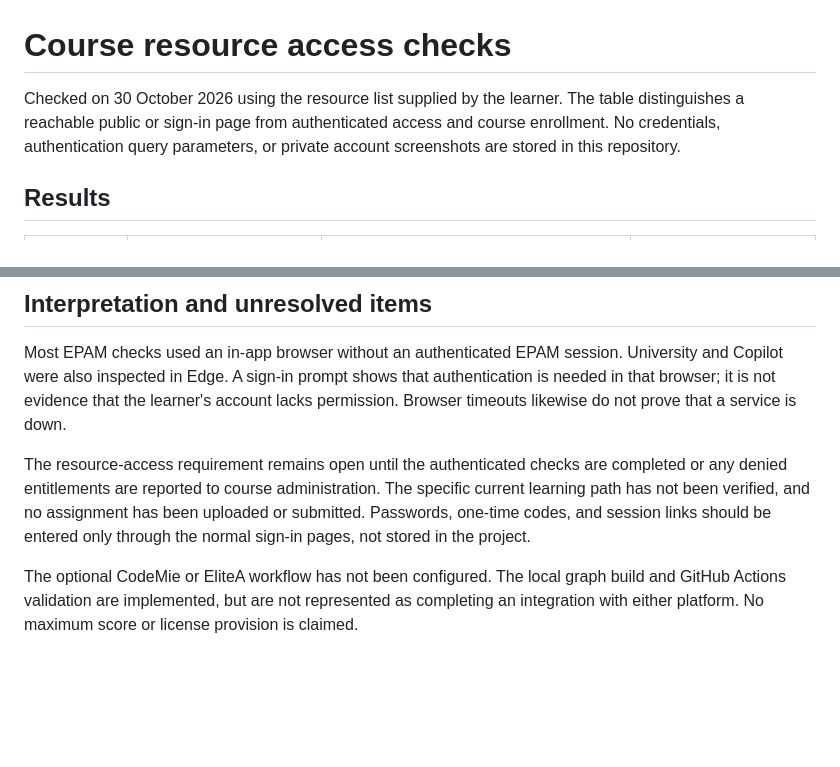
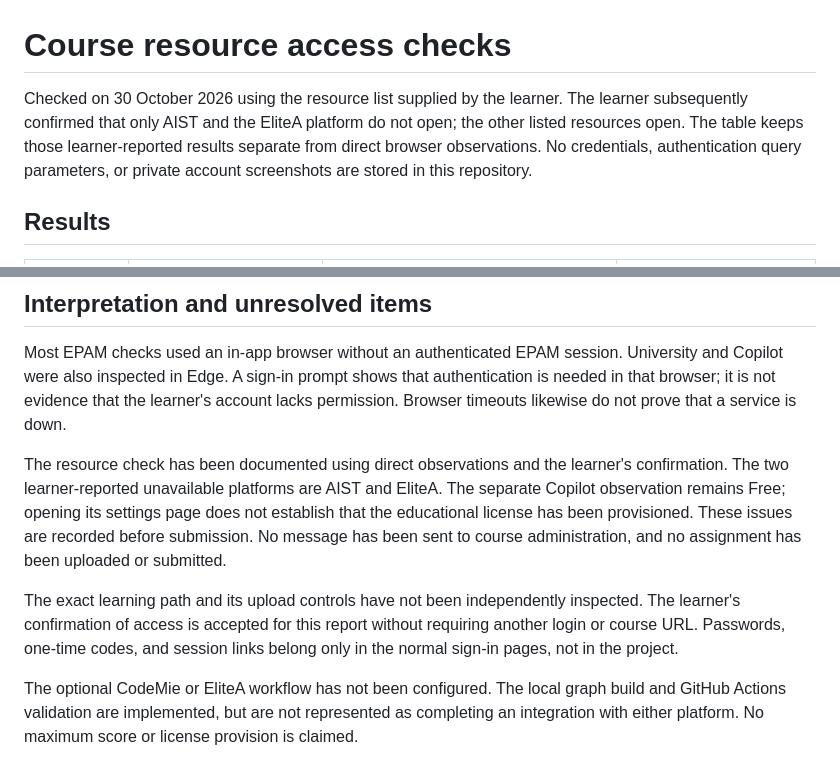
Before and after one commit to Kzen07/epam, a Markdown page: access-checks.md, 2 parts joined by grey strips. Drawn GitHub-style; blank space fills up the shorter version.

```diff
--- a/access-checks.md
+++ b/access-checks.md
@@ -1,6 +1,6 @@
 # Course resource access checks
 
-Checked on 30 October 2026 using the resource list supplied by the learner. The table distinguishes a reachable public or sign-in page from authenticated access and course enrollment. No credentials, authentication query parameters, or private account screenshots are stored in this repository.
+Checked on 30 October 2026 using the resource list supplied by the learner. The learner subsequently confirmed that only AIST and the EliteA platform do not open; the other listed resources open. The table keeps those learner-reported results separate from direct browser observations. No credentials, authentication query parameters, or private account screenshots are stored in this repository.
 
 ## Results
 
@@ -25,6 +25,8 @@ Checked on 30 October 2026 using the resource list supplied by the learner. The
 
 Most EPAM checks used an in-app browser without an authenticated EPAM session. University and Copilot were also inspected in Edge. A sign-in prompt shows that authentication is needed in that browser; it is not evidence that the learner's account lacks permission. Browser timeouts likewise do not prove that a service is down.
 
-The resource-access requirement remains open until the authenticated checks are completed or any denied entitlements are reported to course administration. The specific current learning path has not been verified, and no assignment has been uploaded or submitted. Passwords, one-time codes, and session links should be entered only through the normal sign-in pages, not stored in the project.
+The resource check has been documented using direct observations and the learner's confirmation. The two learner-reported unavailable platforms are AIST and EliteA. The separate Copilot observation remains Free; opening its settings page does not establish that the educational license has been provisioned. These issues are recorded before submission. No message has been sent to course administration, and no assignment has been uploaded or submitted.
+
+The exact learning path and its upload controls have not been independently inspected. The learner's confirmation of access is accepted for this report without requiring another login or course URL. Passwords, one-time codes, and session links belong only in the normal sign-in pages, not in the project.
 
 The optional CodeMie or EliteA workflow has not been configured. The local graph build and GitHub Actions validation are implemented, but are not represented as completing an integration with either platform. No maximum score or license provision is claimed.
```
Also changed, not shown: other parts of access-checks.md (+12 -12 lines), README.md (+2 -2 lines).
